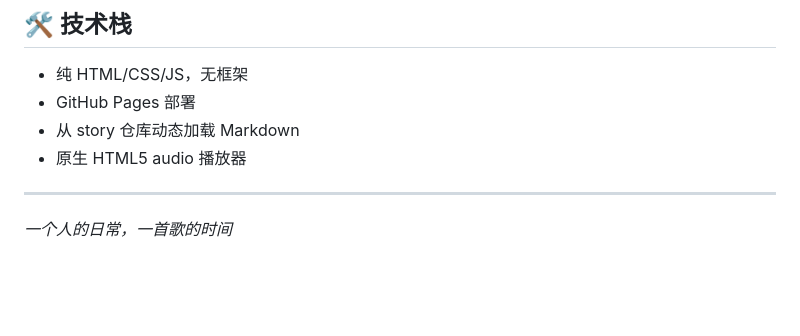
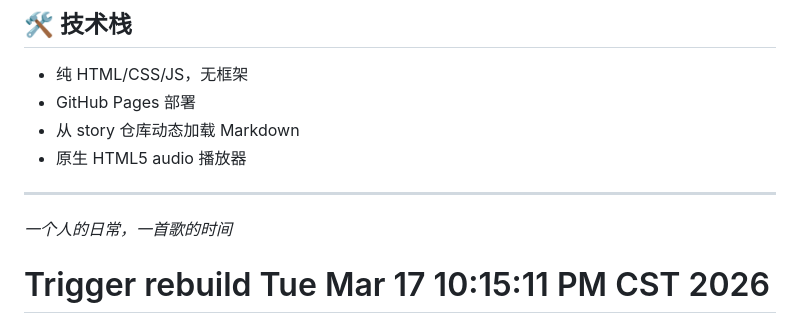
Before and after one commit to wangshuang12138-beep/music-daily, a Markdown page: README.md, the part around the change. GitHub-like rendering; blank space fills up the shorter version.

Commit message:
触发 GitHub Pages 重新构建

```diff
--- a/README.md
+++ b/README.md
@@ -149,3 +149,4 @@ git push
 ---
 
 *一个人的日常，一首歌的时间*
+# Trigger rebuild Tue Mar 17 10:15:11 PM CST 2026
```
